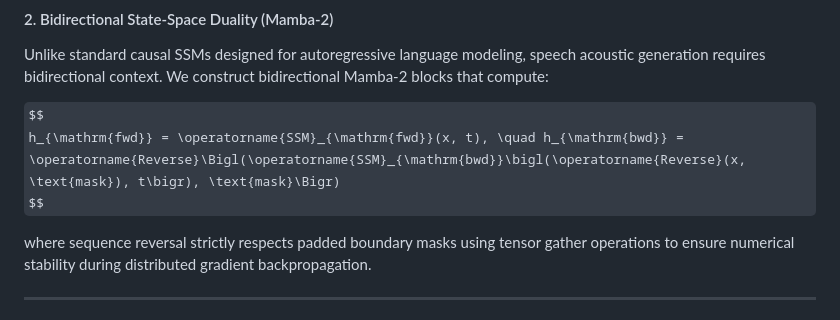
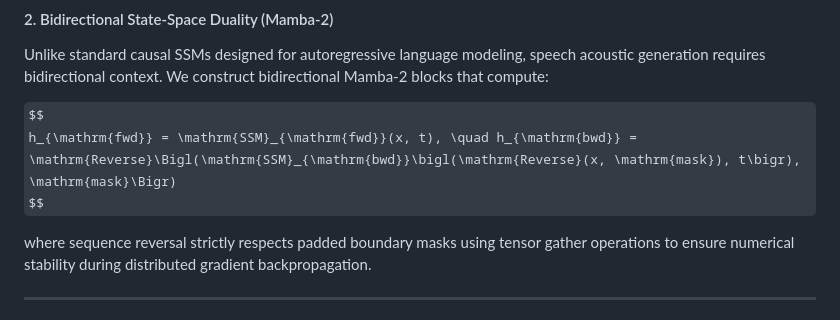
Before and after one commit to Monesh01/MambaFlow-TTS, a Markdown page: README.md, the part around the change. Rendered like a GitHub page; some formulas as TeX source.

Commit message:
fix(docs): replace disallowed \operatorname with standard \mathrm for GitHub KaTeX

```diff
--- a/README.md
+++ b/README.md
@@ -139,7 +139,7 @@ $$
 Unlike standard causal SSMs designed for autoregressive language modeling, speech acoustic generation requires bidirectional context. We construct bidirectional Mamba-2 blocks that compute:
 
 $$
-h_{\mathrm{fwd}} = \operatorname{SSM}_{\mathrm{fwd}}(x, t), \quad h_{\mathrm{bwd}} = \operatorname{Reverse}\Bigl(\operatorname{SSM}_{\mathrm{bwd}}\bigl(\operatorname{Reverse}(x, \text{mask}), t\bigr), \text{mask}\Bigr)
+h_{\mathrm{fwd}} = \mathrm{SSM}_{\mathrm{fwd}}(x, t), \quad h_{\mathrm{bwd}} = \mathrm{Reverse}\Bigl(\mathrm{SSM}_{\mathrm{bwd}}\bigl(\mathrm{Reverse}(x, \mathrm{mask}), t\bigr), \mathrm{mask}\Bigr)
 $$
 
 where sequence reversal strictly respects padded boundary masks using tensor gather operations to ensure numerical stability during distributed gradient backpropagation.
```
